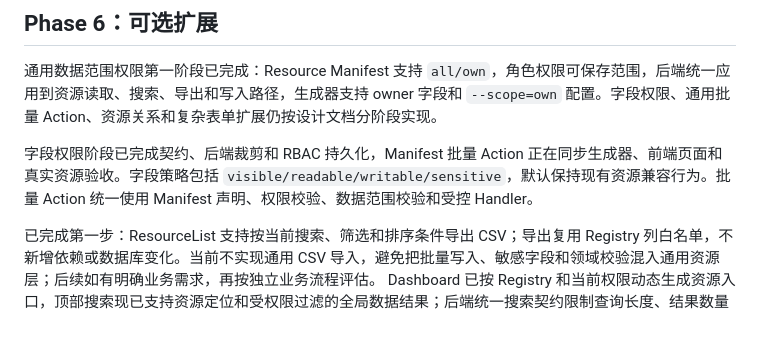
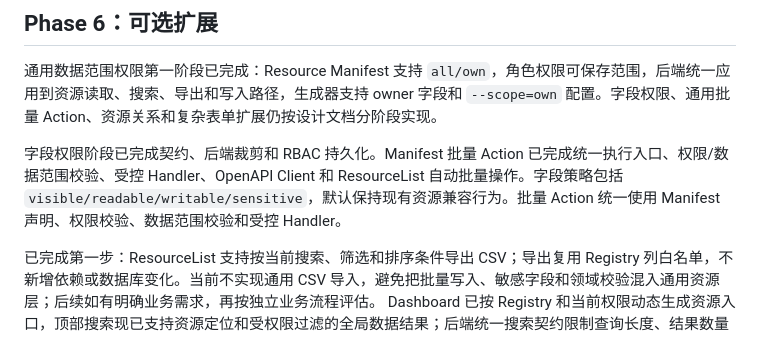
Before and after one commit to polibee/go-vue-admin, a Markdown page: docs/roadmap.md, the part around the change. GitHub-like rendering.

Commit message:
feat: complete manifest batch actions milestone

```diff
--- a/docs/roadmap.md
+++ b/docs/roadmap.md
@@ -28,7 +28,7 @@ Resource Registry、字段、列、标准列表查询（分页、搜索、排序
 
 通用数据范围权限第一阶段已完成：Resource Manifest 支持 `all/own`，角色权限可保存范围，后端统一应用到资源读取、搜索、导出和写入路径，生成器支持 owner 字段和 `--scope=own` 配置。字段权限、通用批量 Action、资源关系和复杂表单扩展仍按设计文档分阶段实现。
 
-字段权限阶段已完成契约、后端裁剪和 RBAC 持久化，Manifest 批量 Action 正在同步生成器、前端页面和真实资源验收。字段策略包括 `visible/readable/writable/sensitive`，默认保持现有资源兼容行为。批量 Action 统一使用 Manifest 声明、权限校验、数据范围校验和受控 Handler。
+字段权限阶段已完成契约、后端裁剪和 RBAC 持久化。Manifest 批量 Action 已完成统一执行入口、权限/数据范围校验、受控 Handler、OpenAPI Client 和 ResourceList 自动批量操作。字段策略包括 `visible/readable/writable/sensitive`，默认保持现有资源兼容行为。批量 Action 统一使用 Manifest 声明、权限校验、数据范围校验和受控 Handler。
 
 已完成第一步：ResourceList 支持按当前搜索、筛选和排序条件导出 CSV；导出复用 Registry
 列白名单，不新增依赖或数据库变化。当前不实现通用 CSV 导入，避免把批量写入、敏感字段和领域校验混入通用资源层；后续如有明确业务需求，再按独立业务流程评估。
```
